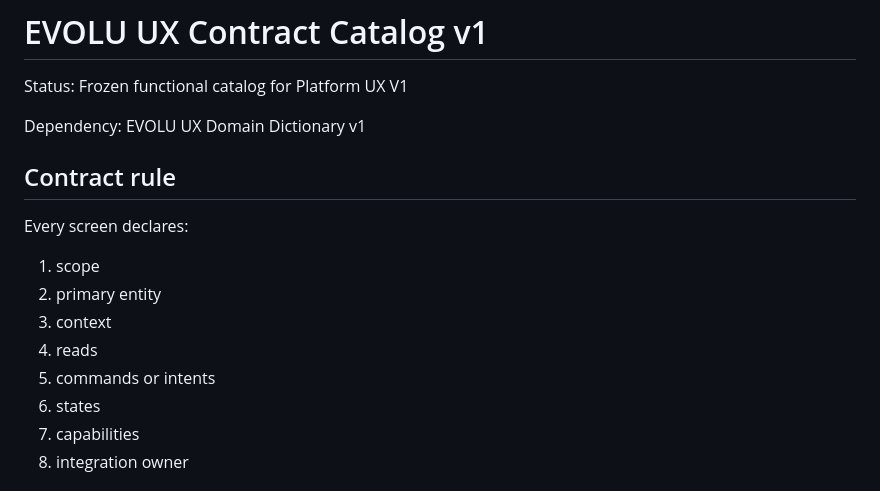
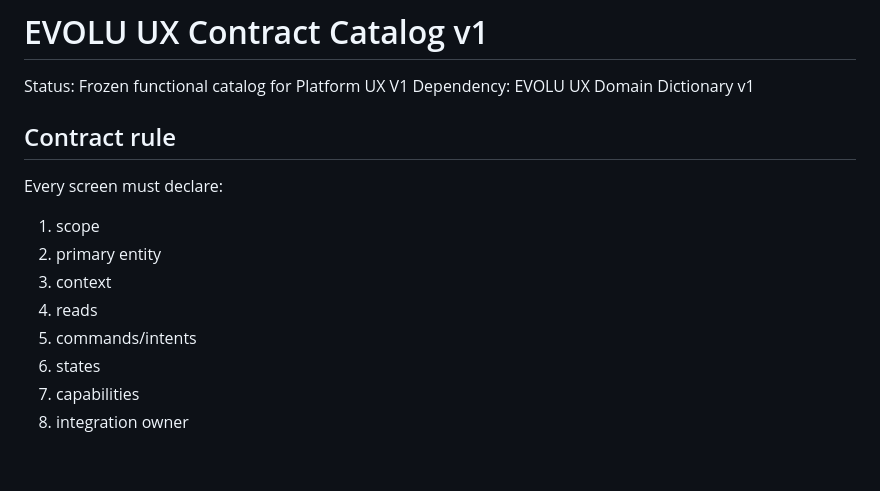
Before and after one commit to evoluagency/evolu-genesis, a Markdown page: docs/EVOLU_UX_CONTRACT_CATALOG_V1.md, the part around one of its changes. GitHub-like rendering; blank space fills up the shorter version.

```diff
--- a/docs/EVOLU_UX_CONTRACT_CATALOG_V1.md
+++ b/docs/EVOLU_UX_CONTRACT_CATALOG_V1.md
@@ -1,18 +1,16 @@
 # EVOLU UX Contract Catalog v1
 
 Status: Frozen functional catalog for Platform UX V1
-
 Dependency: EVOLU UX Domain Dictionary v1
 
 ## Contract rule
 
-Every screen declares:
-
+Every screen must declare:
 1. scope
 2. primary entity
 3. context
 4. reads
-5. commands or intents
+5. commands/intents
 6. states
 7. capabilities
 8. integration owner
```
Also changed, not shown: other parts of docs/EVOLU_UX_CONTRACT_CATALOG_V1.md (+209 -15 lines).
